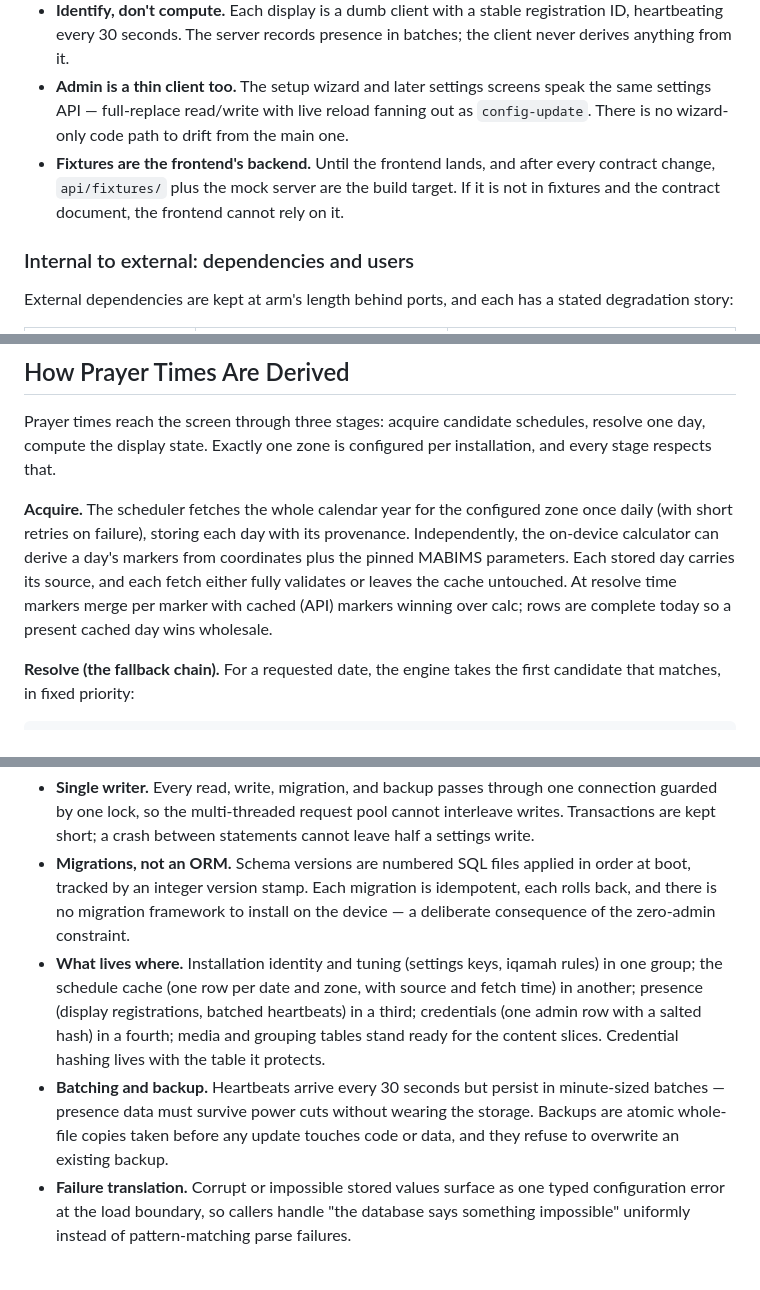
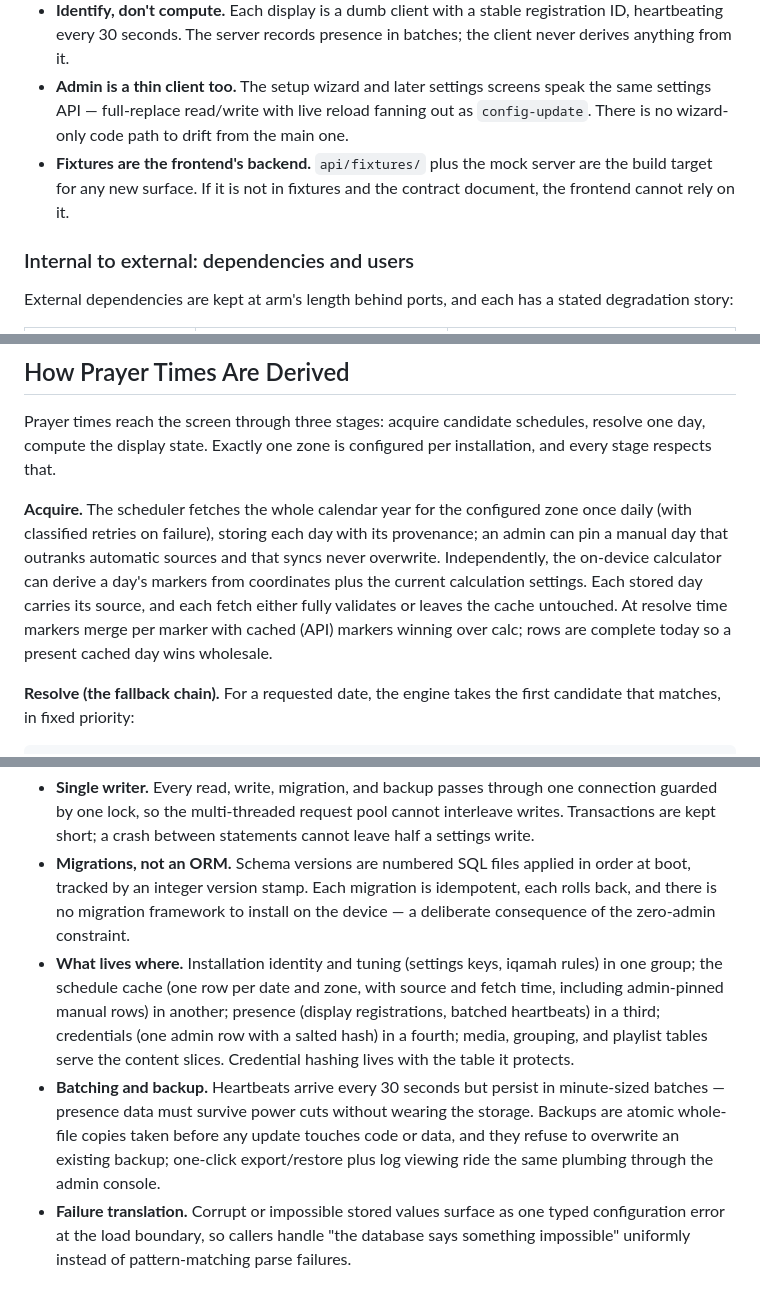
Before and after one commit to nexusnv/muhideen, a Markdown page: ARCHITECTURE.md, 3 parts joined by grey strips. Rendered like a GitHub page.

```diff
--- a/ARCHITECTURE.md
+++ b/ARCHITECTURE.md
@@ -85,7 +85,7 @@ The frontend relates to the backend exclusively as a consumer of resolved data:
 - **Poll the state, stream the changes.** Clients render from `next-event` and stay fresh via the SSE event stream (`state` on transitions, `tick` each minute, `config-update` when settings change), with a 60-second poll as fallback. The client ticks its visible countdown locally between server updates and resyncs on every event.
 - **Identify, don't compute.** Each display is a dumb client with a stable registration ID, heartbeating every 30 seconds. The server records presence in batches; the client never derives anything from it.
 - **Admin is a thin client too.** The setup wizard and later settings screens speak the same settings API — full-replace read/write with live reload fanning out as `config-update`. There is no wizard-only code path to drift from the main one.
-- **Fixtures are the frontend's backend.** Until the frontend lands, and after every contract change, `api/fixtures/` plus the mock server are the build target. If it is not in fixtures and the contract document, the frontend cannot rely on it.
+- **Fixtures are the frontend's backend.** `api/fixtures/` plus the mock server are the build target for any new surface. If it is not in fixtures and the contract document, the frontend cannot rely on it.
 
 ### Internal to external: dependencies and users
 
@@ -107,7 +107,7 @@ And the three users from the domain glossary each touch a different surface: the
 
 Prayer times reach the screen through three stages: acquire candidate schedules, resolve one day, compute the display state. Exactly one zone is configured per installation, and every stage respects that.
 
-**Acquire.** The scheduler fetches the whole calendar year for the configured zone once daily (with short retries on failure), storing each day with its provenance. Independently, the on-device calculator can derive a day's markers from coordinates plus the pinned MABIMS parameters. Each stored day carries its source, and each fetch either fully validates or leaves the cache untouched. At resolve time markers merge per marker with cached (API) markers winning over calc; rows are complete today so a present cached day wins wholesale.
+**Acquire.** The scheduler fetches the whole calendar year for the configured zone once daily (with classified retries on failure), storing each day with its provenance; an admin can pin a manual day that outranks automatic sources and that syncs never overwrite. Independently, the on-device calculator can derive a day's markers from coordinates plus the current calculation settings. Each stored day carries its source, and each fetch either fully validates or leaves the cache untouched. At resolve time markers merge per marker with cached (API) markers winning over calc; rows are complete today so a present cached day wins wholesale.
 
 **Resolve (the fallback chain).** For a requested date, the engine takes the first candidate that matches, in fixed priority:
 
@@ -130,8 +130,8 @@ One SQLite file holds all device state, accessed through exactly one locked conn
 
 - **Single writer.** Every read, write, migration, and backup passes through one connection guarded by one lock, so the multi-threaded request pool cannot interleave writes. Transactions are kept short; a crash between statements cannot leave half a settings write.
 - **Migrations, not an ORM.** Schema versions are numbered SQL files applied in order at boot, tracked by an integer version stamp. Each migration is idempotent, each rolls back, and there is no migration framework to install on the device — a deliberate consequence of the zero-admin constraint.
-- **What lives where.** Installation identity and tuning (settings keys, iqamah rules) in one group; the schedule cache (one row per date and zone, with source and fetch time) in another; presence (display registrations, batched heartbeats) in a third; credentials (one admin row with a salted hash) in a fourth; media and grouping tables stand ready for the content slices. Credential hashing lives with the table it protects.
-- **Batching and backup.** Heartbeats arrive every 30 seconds but persist in minute-sized batches — presence data must survive power cuts without wearing the storage. Backups are atomic whole-file copies taken before any update touches code or data, and they refuse to overwrite an existing backup.
+- **What lives where.** Installation identity and tuning (settings keys, iqamah rules) in one group; the schedule cache (one row per date and zone, with source and fetch time, including admin-pinned manual rows) in another; presence (display registrations, batched heartbeats) in a third; credentials (one admin row with a salted hash) in a fourth; media, grouping, and playlist tables serve the content slices. Credential hashing lives with the table it protects.
+- **Batching and backup.** Heartbeats arrive every 30 seconds but persist in minute-sized batches — presence data must survive power cuts without wearing the storage. Backups are atomic whole-file copies taken before any update touches code or data, and they refuse to overwrite an existing backup; one-click export/restore plus log viewing ride the same plumbing through the admin console.
 - **Failure translation.** Corrupt or impossible stored values surface as one typed configuration error at the load boundary, so callers handle "the database says something impossible" uniformly instead of pattern-matching parse failures.
 
 ## How the System Can Be Extended
```
Also changed, not shown: other parts of ARCHITECTURE.md (+7 -7 lines), 1 other file.
